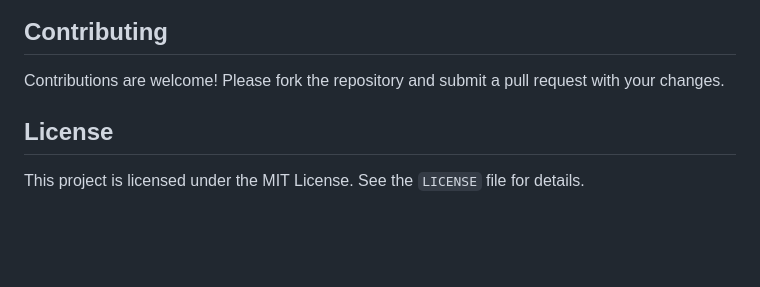
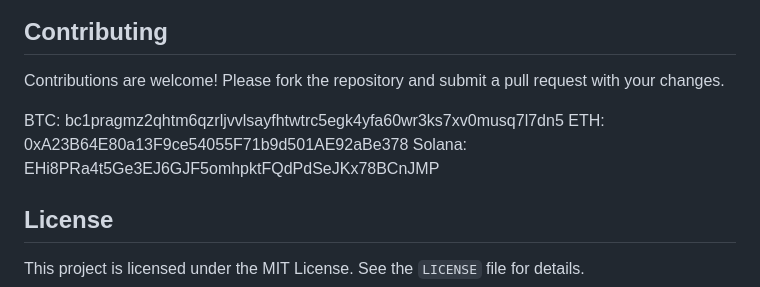
Before and after one commit to rootjumper/netstatus, a Markdown page: README.md, the part around the change. GitHub-like rendering; blank space fills up the shorter version.

Commit message:
Update README.md
added blockchain addresses for dontains

```diff
--- a/README.md
+++ b/README.md
@@ -133,6 +133,10 @@ Hover over the ping log bars to view detailed information about each ping, inclu
 
 Contributions are welcome! Please fork the repository and submit a pull request with your changes.
 
+BTC: bc1pragmz2qhtm6qzrljvvlsayfhtwtrc5egk4yfa60wr3ks7xv0musq7l7dn5
+ETH: 0xA23B64E80a13F9ce54055F71b9d501AE92aBe378
+Solana: EHi8PRa4t5Ge3EJ6GJF5omhpktFQdPdSeJKx78BCnJMP
+
 ## License
 
 This project is licensed under the MIT License. See the `LICENSE` file for details.
```
